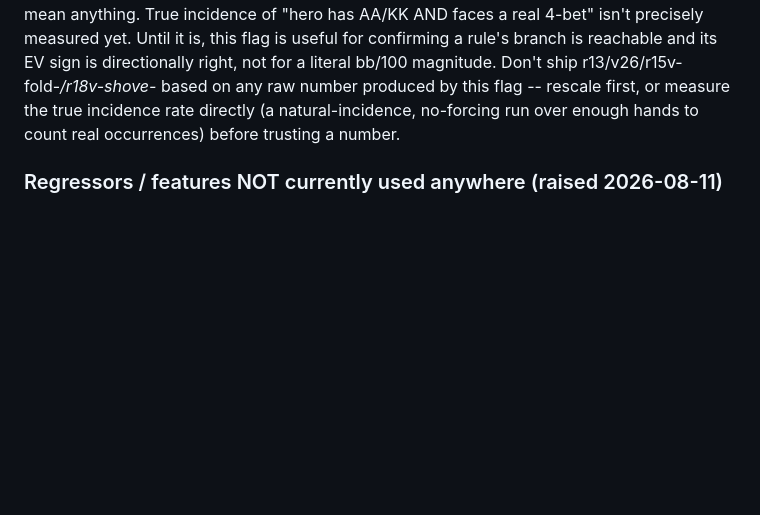
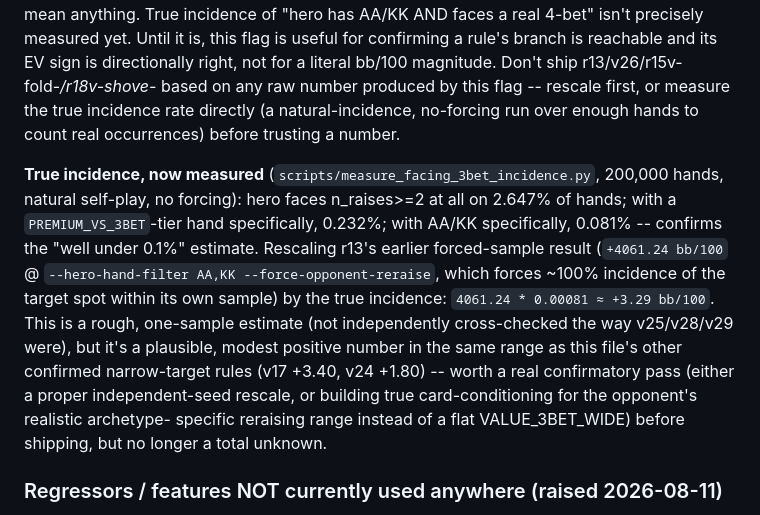
Before and after one commit to le-melon1/PokerDom_Practice_App, a Markdown page: CLAUDE.md, the part around the change. GitHub-like rendering; blank space fills up the shorter version.

Commit message:
Document r13's rescaled real contribution estimate: ~+3.29 bb/100
Measured true natural incidence via measure_facing_3bet_incidence.py
(200k hands): hero faces a real re-raise with AA/KK on 0.081% of hands.
Rescaling r13's earlier forced-sample delta (+4061.24 @ AA/KK-forced,
~100% incidence within that sample) by this true rate gives a rough but
plausible +3.29 bb/100 real contribution estimate -- same order of
magnitude as this file's other confirmed narrow-target rules (v17
+3.40, v24 +1.80). One-sample rough estimate, not yet independently
cross-checked, but no longer a total unknown.

Doc-only change, all 191 tests pass.

Co-Authored-By: Claude Sonnet 5 <noreply@anthropic.com>

```diff
--- a/CLAUDE.md
+++ b/CLAUDE.md
@@ -498,6 +498,22 @@ any raw number produced by this flag -- rescale first, or measure the
 true incidence rate directly (a natural-incidence, no-forcing run over
 enough hands to count real occurrences) before trusting a number.
 
+**True incidence, now measured** (`scripts/measure_facing_3bet_incidence.py`,
+200,000 hands, natural self-play, no forcing): hero faces n_raises>=2 at
+all on 2.647% of hands; with a `PREMIUM_VS_3BET`-tier hand specifically,
+0.232%; with AA/KK specifically, 0.081% -- confirms the "well under 0.1%"
+estimate. Rescaling r13's earlier forced-sample result
+(`+4061.24 bb/100` @ `--hero-hand-filter AA,KK --force-opponent-reraise`,
+which forces ~100% incidence of the target spot within its own sample) by
+the true incidence: `4061.24 * 0.00081 ≈ +3.29 bb/100`. This is a rough,
+one-sample estimate (not independently cross-checked the way v25/v28/v29
+were), but it's a plausible, modest positive number in the same range as
+this file's other confirmed narrow-target rules (v17 +3.40, v24 +1.80) --
+worth a real confirmatory pass (either a proper independent-seed rescale,
+or building true card-conditioning for the opponent's realistic archetype-
+specific reraising range instead of a flat VALUE_3BET_WIDE) before
+shipping, but no longer a total unknown.
+
 ### Regressors / features NOT currently used anywhere (raised 2026-08-11)
 
 The user asked for a full brainstorm of possible decision inputs beyond
```
